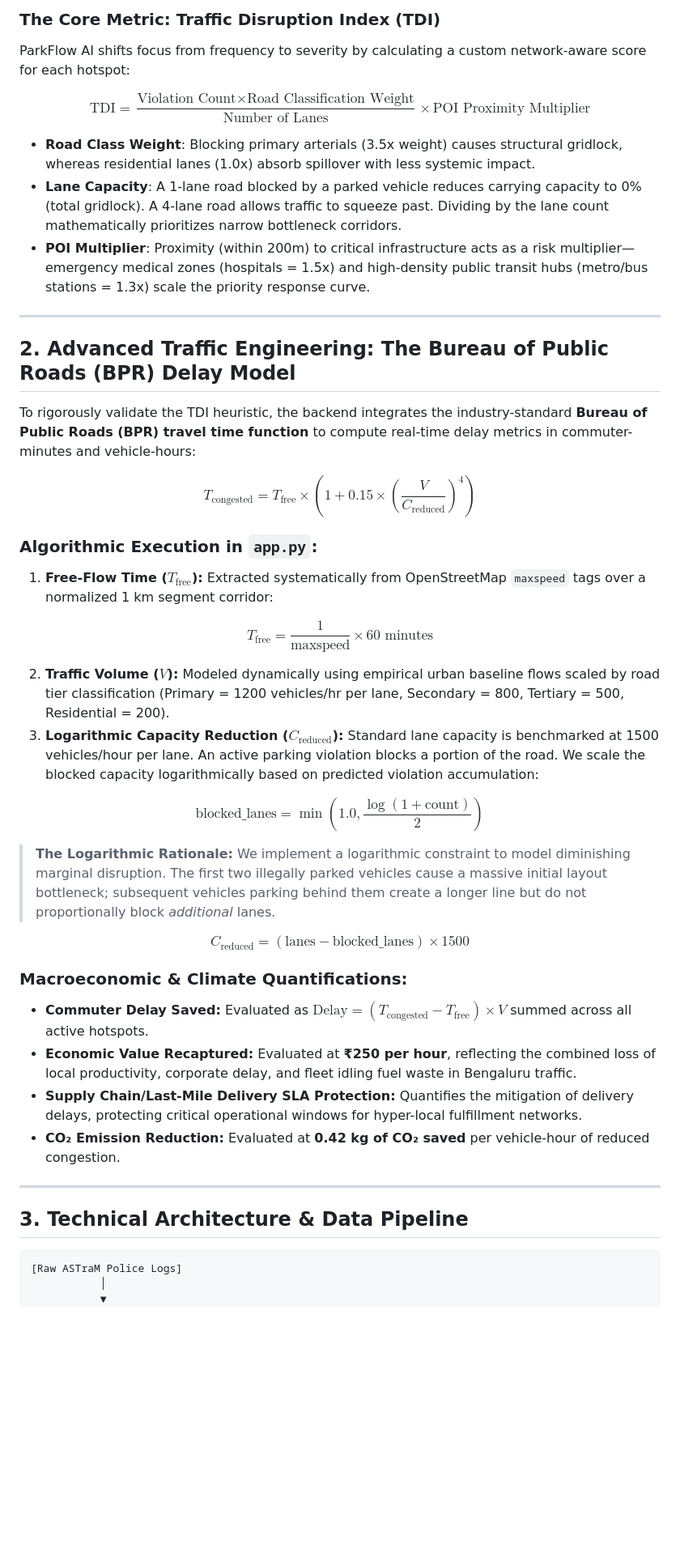
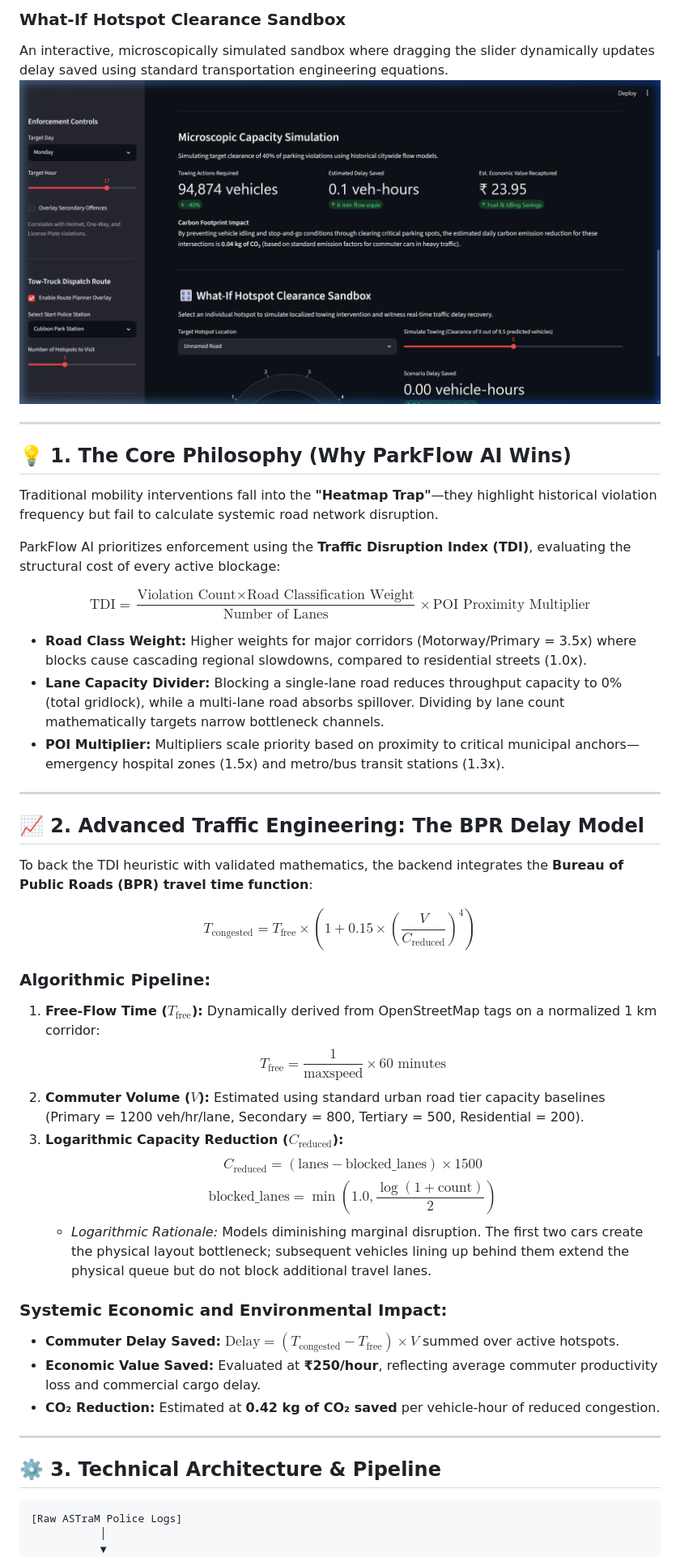
Before and after one commit to AnkitSinghGTHB/ParkFlow-AI, a Markdown page: README.md, the part around one of its changes. Shown at 81% size. Drawn GitHub-style; pictures changed too: screenshots/whatif_sandbox.png (added); blank space fills up the shorter version.

Commit message:
docs: update README.md and add screenshot assets for submission

````diff
--- a/README.md
+++ b/README.md
@@ -14,46 +21,48 @@ However, enforcement agencies like the **Bengaluru Traffic Police (ASTraM)** alr
 
-### The Core Metric: Traffic Disruption Index (TDI)
-ParkFlow AI shifts focus from frequency to severity by calculating a custom network-aware score for each hotspot:
+### What-If Hotspot Clearance Sandbox
+An interactive, microscopically simulated sandbox where dragging the slider dynamically updates delay saved using standard transportation engineering equations.
+![What-If Clearance Sandbox](screenshots/whatif_sandbox.png)
+
+---
+
+## 💡 1. The Core Philosophy (Why ParkFlow AI Wins)
+
+Traditional mobility interventions fall into the **"Heatmap Trap"**—they highlight historical violation frequency but fail to calculate systemic road network disruption.
+
+ParkFlow AI prioritizes enforcement using the **Traffic Disruption Index (TDI)**, evaluating the structural cost of every active blockage:
 
 $$\text{TDI} = \frac{\text{Violation Count} \times \text{Road Classification Weight}}{\text{Number of Lanes}} \times \text{POI Proximity Multiplier}$$
 
-* **Road Class Weight**: Blocking primary arterials (3.5x weight) causes structural gridlock, whereas residential lanes (1.0x) absorb spillover with less systemic impact.
-* **Lane Capacity**: A 1-lane road blocked by a parked vehicle reduces carrying capacity to 0% (total gridlock). A 4-lane road allows traffic to squeeze past. Dividing by the lane count mathematically prioritizes narrow bottleneck corridors.
-* **POI Multiplier**: Proximity (within 200m) to critical infrastructure acts as a risk multiplier—emergency medical zones (hospitals = 1.5x) and high-density public transit hubs (metro/bus stations = 1.3x) scale the priority response curve.
+* **Road Class Weight:** Higher weights for major corridors (Motorway/Primary = 3.5x) where blocks cause cascading regional slowdowns, compared to residential streets (1.0x).
+* **Lane Capacity Divider:** Blocking a single-lane road reduces throughput capacity to 0% (total gridlock), while a multi-lane road absorbs spillover. Dividing by lane count mathematically targets narrow bottleneck channels.
+* **POI Multiplier:** Multipliers scale priority based on proximity to critical municipal anchors—emergency hospital zones (1.5x) and metro/bus transit stations (1.3x).
 
 ---
 
-## 2. Advanced Traffic Engineering: The Bureau of Public Roads (BPR) Delay Model
+## 📈 2. Advanced Traffic Engineering: The BPR Delay Model
 
-To rigorously validate the TDI heuristic, the backend integrates the industry-standard **Bureau of Public Roads (BPR) travel time function** to compute real-time delay metrics in commuter-minutes and vehicle-hours:
+To back the TDI heuristic with validated mathematics, the backend integrates the **Bureau of Public Roads (BPR) travel time function**:
 
 $$T_{\text{congested}} = T_{\text{free}} \times \left( 1 + 0.15 \times \left( \frac{V}{C_{\text{reduced}}} \right)^4 \right)$$
 
-### Algorithmic Execution in `app.py`:
+### Algorithmic Pipeline:
 
-1. **Free-Flow Time ($T_{\text{free}}$):** Extracted systematically from OpenStreetMap `maxspeed` tags over a normalized 1 km segment corridor:
+1. **Free-Flow Time ($T_{\text{free}}$):** Dynamically derived from OpenStreetMap tags on a normalized 1 km corridor:
+   $$T_{\text{free}} = \frac{1}{\text{maxspeed}} \times 60 \text{ minutes}$$
+2. **Commuter Volume ($V$):** Estimated using standard urban road tier capacity baselines (Primary = 1200 veh/hr/lane, Secondary = 800, Tertiary = 500, Residential = 200).
+3. **Logarithmic Capacity Reduction ($C_{\text{reduced}}$):**
+   $$C_{\text{reduced}} = (\text{lanes} - \text{blocked\_lanes}) \times 1500$$
+   $$\text{blocked\_lanes} = \min\left(1.0, \frac{\log(1 + \text{count})}{2}\right)$$
+   * *Logarithmic Rationale:* Models diminishing marginal disruption. The first two cars create the physical layout bottleneck; subsequent vehicles lining up behind them extend the physical queue but do not block additional travel lanes.
 
-$$T_{\text{free}} = \frac{1}{\text{maxspeed}} \times 60 \text{ minutes}$$
-
-2. **Traffic Volume ($V$):** Modeled dynamically using empirical urban baseline flows scaled by road tier classification (Primary = 1200 vehicles/hr per lane, Secondary = 800, Tertiary = 500, Residential = 200).
-3. **Logarithmic Capacity Reduction ($C_{\text{reduced}}$):** Standard lane capacity is benchmarked at 1500 vehicles/hour per lane. An active parking violation blocks a portion of the road. We scale the blocked capacity logarithmically based on predicted violation accumulation:
-
-$$\text{blocked\_lanes} = \min\left(1.0, \frac{\log(1 + \text{count})}{2}\right)$$
-
-> **The Logarithmic Rationale:** We implement a logarithmic constraint to model diminishing marginal disruption. The first two illegally parked vehicles cause a massive initial layout bottleneck; subsequent vehicles parking behind them create a longer line but do not proportionally block *additional* lanes.
-
-$$C_{\text{reduced}} = (\text{lanes} - \text{blocked\_lanes}) \times 1500$$
-
-### Macroeconomic & Climate Quantifications:
-
-* **Commuter Delay Saved:** Evaluated as $\text{Delay} = (T_{\text{congested}} - T_{\text{free}}) \times V$ summed across all active hotspots.
-* **Economic Value Recaptured:** Evaluated at **₹250 per hour**, reflecting the combined loss of local productivity, corporate delay, and fleet idling fuel waste in Bengaluru traffic.
-* **Supply Chain/Last-Mile Delivery SLA Protection:** Quantifies the mitigation of delivery delays, protecting critical operational windows for hyper-local fulfillment networks.
-* **CO₂ Emission Reduction:** Evaluated at **0.42 kg of CO₂ saved** per vehicle-hour of reduced congestion.
+### Systemic Economic and Environmental Impact:
+* **Commuter Delay Saved:** $\text{Delay} = (T_{\text{congested}} - T_{\text{free}}) \times V$ summed over active hotspots.
+* **Economic Value Saved:** Evaluated at **₹250/hour**, reflecting average commuter productivity loss and commercial cargo delay.
+* **CO₂ Reduction:** Estimated at **0.42 kg of CO₂ saved** per vehicle-hour of reduced congestion.
 
 ---
 
-## 3. Technical Architecture & Data Pipeline
+## ⚙️ 3. Technical Architecture & Pipeline
 
 ```
 [Raw ASTraM Police Logs]
````
Also changed, not shown: other parts of README.md (+63 -73 lines), screenshots/dashboard_home.png (added), screenshots/model_validation.png (added), 1 other file.
